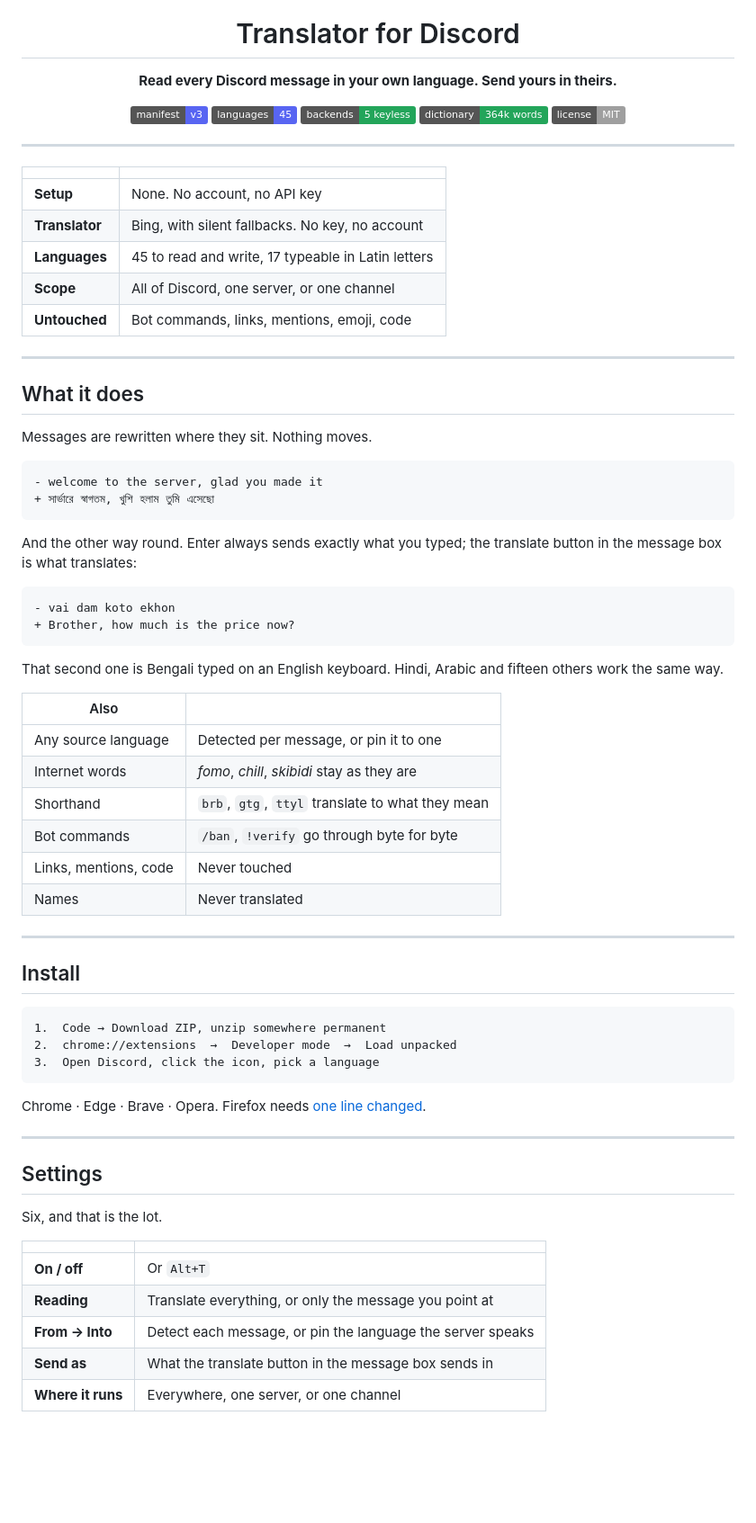
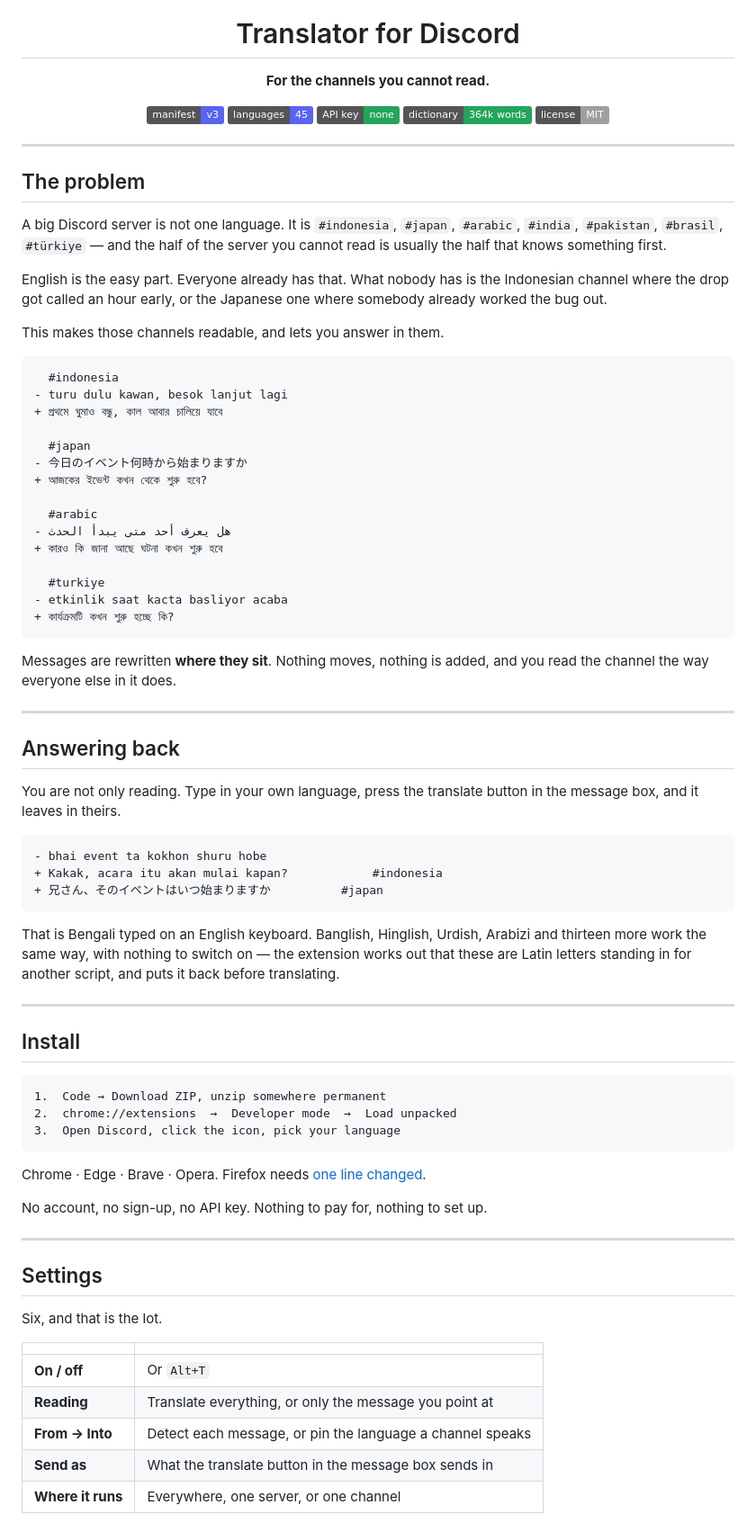
Before and after one commit to mosfick21/translator-for-discord, a Markdown page: README.md, the part around one of its changes. Shown at 90% size. Rendered like a GitHub page; badges without logos; blank space fills up the shorter version.

````diff
--- a/README.md
+++ b/README.md
@@ -4,11 +4,11 @@
 
 # Translator for Discord
 
-**Read every Discord message in your own language. Send yours in theirs.**
+**For the channels you cannot read.**
 
 ![Manifest](https://img.shields.io/badge/manifest-v3-5865F2)
 ![Languages](https://img.shields.io/badge/languages-45-5865F2)
-![Backends](https://img.shields.io/badge/backends-5%20keyless-23a55a)
+![No key](https://img.shields.io/badge/API%20key-none-23a55a)
 ![Dictionary](https://img.shields.io/badge/dictionary-364k%20words-23a55a)
 ![License](https://img.shields.io/badge/license-MIT-lightgrey)
 
@@ -16,44 +16,56 @@
 
 ---
 
-| | |
-|---|---|
-| **Setup** | None. No account, no API key |
-| **Translator** | Bing, with silent fallbacks. No key, no account |
-| **Languages** | 45 to read and write, 17 typeable in Latin letters |
-| **Scope** | All of Discord, one server, or one channel |
-| **Untouched** | Bot commands, links, mentions, emoji, code |
+## The problem
+
+A big Discord server is not one language. It is `#indonesia`, `#japan`,
+`#arabic`, `#india`, `#pakistan`, `#brasil`, `#türkiye` — and the half of the
+server you cannot read is usually the half that knows something first.
+
+English is the easy part. Everyone already has that. What nobody has is the
+Indonesian channel where the drop got called an hour early, or the Japanese one
+where somebody already worked the bug out.
+
+This makes those channels readable, and lets you answer in them.
+
+```diff
+  #indonesia
+- turu dulu kawan, besok lanjut lagi
++ প্রথমে ঘুমাও বন্ধু, কাল আবার চালিয়ে যাবে
+
+  #japan
+- 今日のイベント何時から始まりますか
++ আজকের ইভেন্ট কখন থেকে শুরু হবে?
+
+  #arabic
+- هل يعرف أحد متى يبدأ الحدث
++ কারও কি জানা আছে ঘটনা কখন শুরু হবে
+
+  #turkiye
+- etkinlik saat kacta basliyor acaba
++ কার্যক্রমটি কখন শুরু হচ্ছে কি?
+```
+
+Messages are rewritten **where they sit**. Nothing moves, nothing is added, and
+you read the channel the way everyone else in it does.
 
 ---
 
-## What it does
+## Answering back
 
-Messages are rewritten where they sit. Nothing moves.
+You are not only reading. Type in your own language, press the translate button
+in the message box, and it leaves in theirs.
 
 ```diff
-- welcome to the server, glad you made it
-+ সার্ভারে স্বাগতম, খুশি হলাম তুমি এসেছো
+- bhai event ta kokhon shuru hobe
++ Kakak, acara itu akan mulai kapan?            #indonesia
++ 兄さん、そのイベントはいつ始まりますか          #japan
 ```
 
-And the other way round. Enter always sends exactly what you typed; the
-translate button in the message box is what translates:
-
-```diff
-- vai dam koto ekhon
-+ Brother, how much is the price now?
-```
-
-That second one is Bengali typed on an English keyboard. Hindi, Arabic and
-fifteen others work the same way.
-
-| Also | |
-|---|---|
-| Any source language | Detected per message, or pin it to one |
-| Internet words | *fomo*, *chill*, *skibidi* stay as they are |
-| Shorthand | `brb`, `gtg`, `ttyl` translate to what they mean |
-| Bot commands | `/ban`, `!verify` go through byte for byte |
-| Links, mentions, code | Never touched |
-| Names | Never translated |
+That is Bengali typed on an English keyboard. Banglish, Hinglish, Urdish,
+Arabizi and thirteen more work the same way, with nothing to switch on — the
+extension works out that these are Latin letters standing in for another
+script, and puts it back before translating.
 
 ---
 
@@ -62,11 +74,13 @@ fifteen others work the same way.
 ```
 1.  Code → Download ZIP, unzip somewhere permanent
 2.  chrome://extensions  →  Developer mode  →  Load unpacked
-3.  Open Discord, click the icon, pick a language
+3.  Open Discord, click the icon, pick your language
 ```
 
 Chrome · Edge · Brave · Opera. Firefox needs
 [one line changed](ARCHITECTURE.md).
+
+No account, no sign-up, no API key. Nothing to pay for, nothing to set up.
 
 ---
 
@@ -78,7 +92,7 @@ Six, and that is the lot.
 |---|---|
 | **On / off** | Or `Alt+T` |
 | **Reading** | Translate everything, or only the message you point at |
-| **From → Into** | Detect each message, or pin the language the server speaks |
+| **From → Into** | Detect each message, or pin the language a channel speaks |
 | **Send as** | What the translate button in the message box sends in |
 | **Where it runs** | Everywhere, one server, or one channel |
 
````
Also changed, not shown: other parts of README.md (+51 -15 lines).
